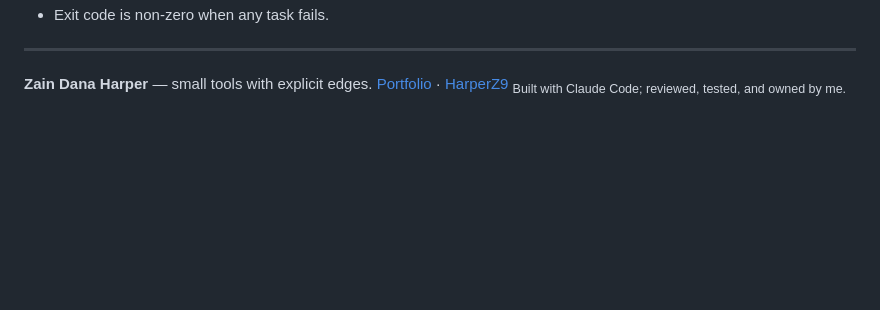
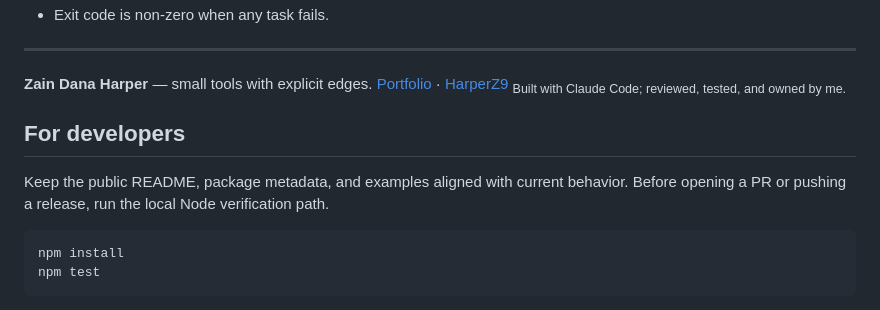
Before and after one commit to HarperZ9/workflow-harness-lite, a Markdown page: README.md, the part around the change. Drawn GitHub-style; blank space fills up the shorter version.

Commit message:
docs: add developer delivery surface

````diff
--- a/README.md
+++ b/README.md
@@ -94,3 +94,12 @@ node examples/demo.mjs
 **Zain Dana Harper** — small tools with explicit edges.
 [Portfolio](https://harperz9.github.io) · [HarperZ9](https://github.com/HarperZ9)
 <sub>Built with Claude Code; reviewed, tested, and owned by me.</sub>
+
+## For developers
+
+Keep the public README, package metadata, and examples aligned with current behavior. Before opening a PR or pushing a release, run the local Node verification path.
+
+```bash
+npm install
+npm test
+```
````
